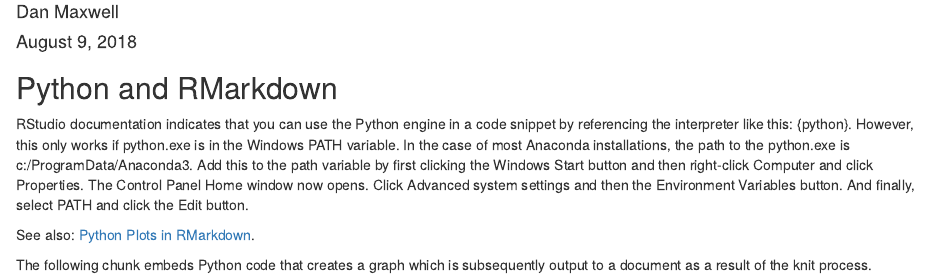
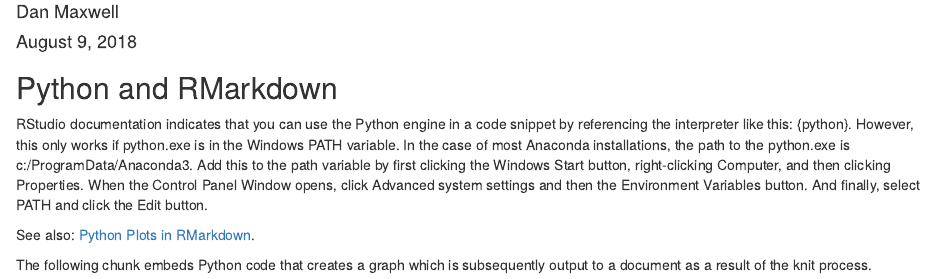
Before and after one commit to danielsmaxwell/py_code, an R Markdown document (src/py_tmpl.Rmd): the page in a window 1100 px wide, from 70 px down. Rendered offline with R 4.5, knitr and Pandoc, with nearby package versions; the code is not run, so its results and figures are left out.

Commit message:
Update py_tmpl.Rmd

```diff
--- a/src/py_tmpl.Rmd
+++ b/src/py_tmpl.Rmd
@@ -14,7 +14,7 @@
 
 ## Python and RMarkdown
 
-RStudio documentation indicates that you can use the Python engine in a code snippet by referencing the interpreter like this: {python}.  However, this only works if python.exe is in the Windows PATH variable.  In the case of most Anaconda installations, the path to the python.exe is c:/ProgramData/Anaconda3.  Add this to the path variable by first clicking the Windows Start button and then right-click Computer and click Properties.  The Control Panel Home window now opens.  Click Advanced system settings and then the Environment Variables button.  And finally, select PATH and click the Edit button.
+RStudio documentation indicates that you can use the Python engine in a code snippet by referencing the interpreter like this: {python}.  However, this only works if python.exe is in the Windows PATH variable.  In the case of most Anaconda installations, the path to the python.exe is c:/ProgramData/Anaconda3.  Add this to the path variable by first clicking the Windows Start button, right-clicking Computer, and then clicking Properties.  When the Control Panel Window opens, click Advanced system settings and then the Environment Variables button.  And finally, select PATH and click the Edit button.
 
 See also: [Python Plots in RMarkdown](https://stackoverflow.com/questions/50352614/r-markdown-how-can-i-make-rstudio-display-python-plots-inline-instead-of-in-new).
 
```
